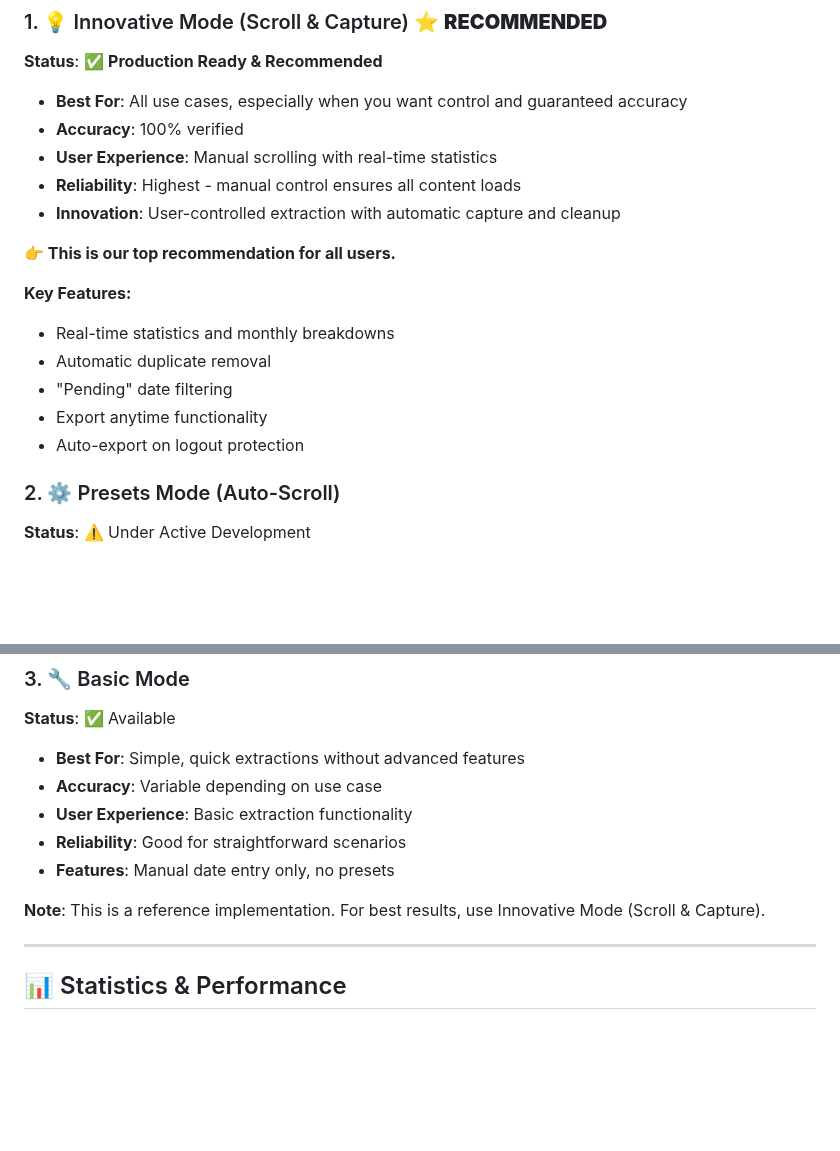
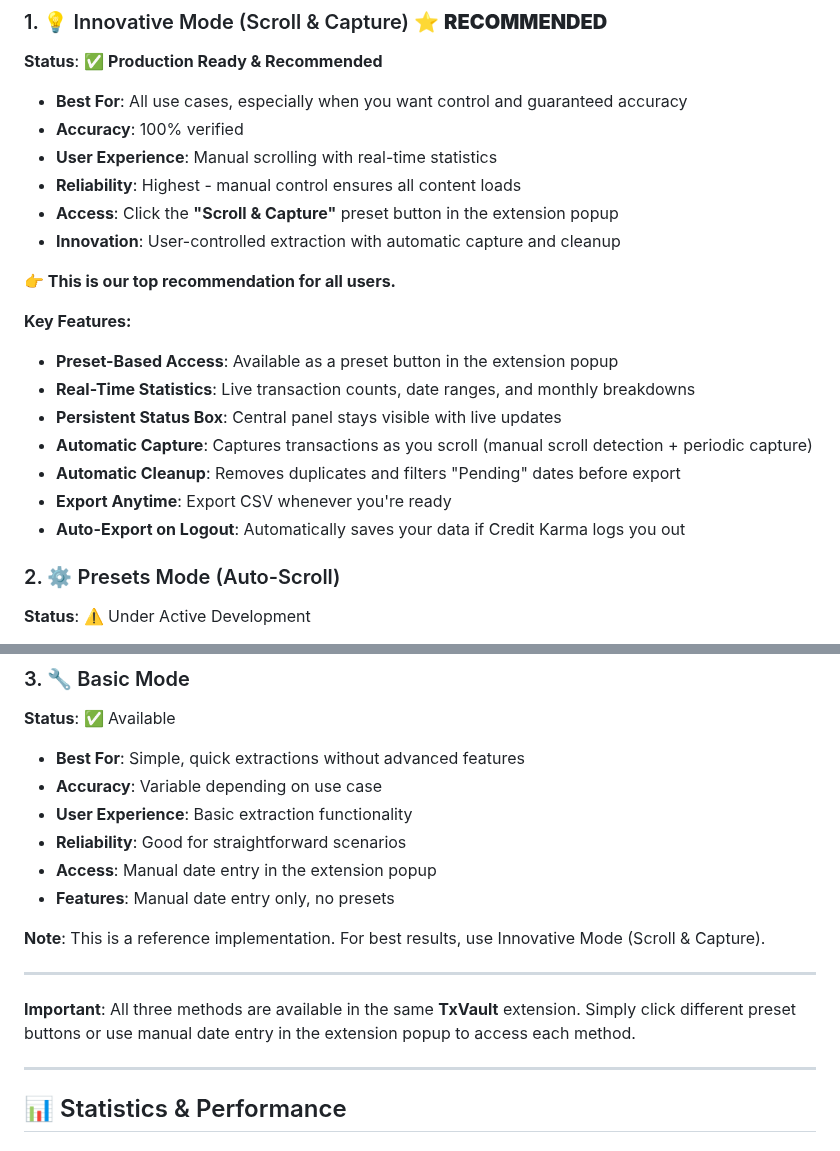
Before and after one commit to VinodSridharan/Credit-Karma-Clean-Transactions-Exporter, a Markdown page: README.md, 2 parts joined by grey strips. Drawn GitHub-style; blank space fills up the shorter version.

Commit message:
docs: Improve logical soundness and consistency in README
- Add consistent 'Access' field to all three extraction methods
- Expand Innovative Mode Key Features to match detailed Features section
- Clarify that all methods are in the same TxVault extension
- Add key difference explanation between Presets and Innovative modes
- Reorganize Revolutionary Features to separate by mode
- Improve overall logical flow and consistency

```diff
--- a/README.md
+++ b/README.md
@@ -161,16 +161,19 @@ TxVault offers three extraction methods, organized by priority and innovation:
 - **Accuracy**: 100% verified
 - **User Experience**: Manual scrolling with real-time statistics
 - **Reliability**: Highest - manual control ensures all content loads
+- **Access**: Click the **"Scroll & Capture"** preset button in the extension popup
 - **Innovation**: User-controlled extraction with automatic capture and cleanup
 
 **👉 This is our top recommendation for all users.**
 
 **Key Features:**
-- Real-time statistics and monthly breakdowns
-- Automatic duplicate removal
-- "Pending" date filtering
-- Export anytime functionality
-- Auto-export on logout protection
+- **Preset-Based Access**: Available as a preset button in the extension popup
+- **Real-Time Statistics**: Live transaction counts, date ranges, and monthly breakdowns
+- **Persistent Status Box**: Central panel stays visible with live updates
+- **Automatic Capture**: Captures transactions as you scroll (manual scroll detection + periodic capture)
+- **Automatic Cleanup**: Removes duplicates and filters "Pending" dates before export
+- **Export Anytime**: Export CSV whenever you're ready
+- **Auto-Export on Logout**: Automatically saves your data if Credit Karma logs you out
 
 ### 2. ⚙️ Presets Mode (Auto-Scroll)
 
@@ -192,9 +195,14 @@ TxVault offers three extraction methods, organized by priority and innovation:
 - **Accuracy**: Variable depending on use case
 - **User Experience**: Basic extraction functionality
 - **Reliability**: Good for straightforward scenarios
+- **Access**: Manual date entry in the extension popup
 - **Features**: Manual date entry only, no presets
 
 **Note**: This is a reference implementation. For best results, use Innovative Mode (Scroll & Capture).
+
+---
+
+**Important**: All three methods are available in the same **TxVault** extension. Simply click different preset buttons or use manual date entry in the extension popup to access each method.
 
 ---
 
```
